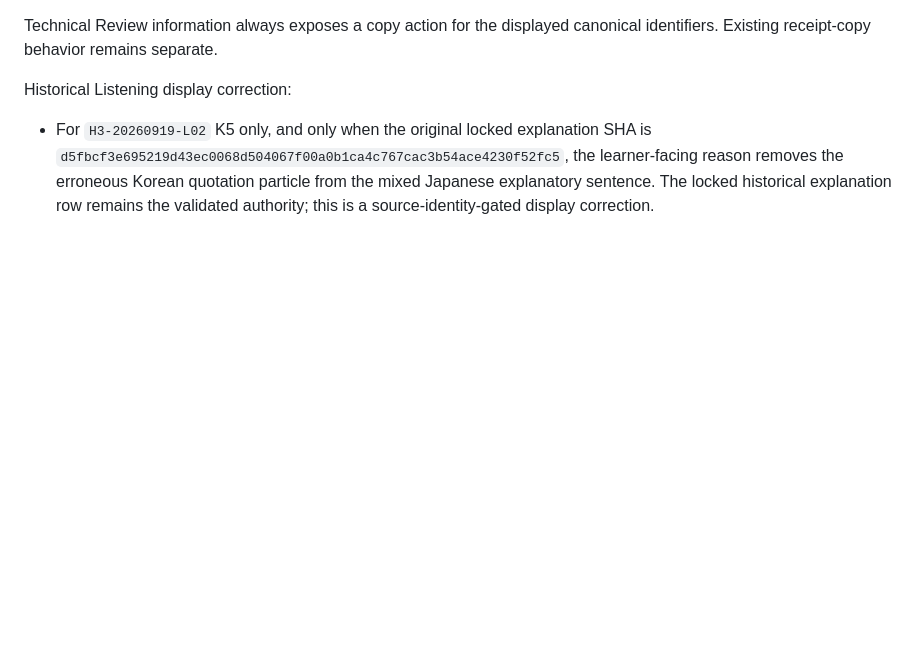
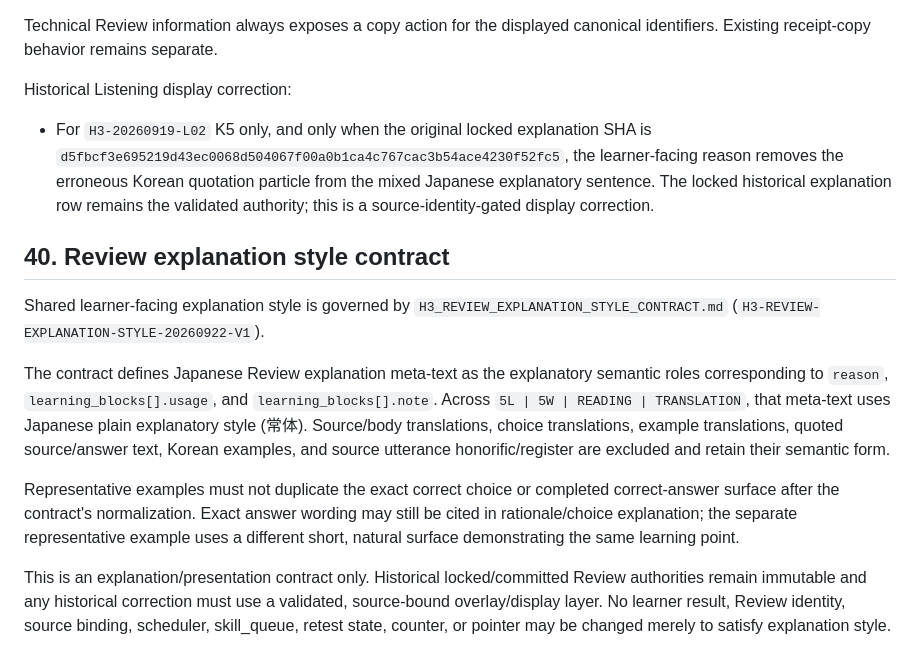
Before and after one commit to bsi-fujimoto-akinari/hangul_azure_tts, a Markdown page: H3_REVIEW_ARCHITECTURE.md, the part around the change. GitHub-like rendering; blank space fills up the shorter version.

Commit message:
Reference shared Review explanation style contract

```diff
--- a/H3_REVIEW_ARCHITECTURE.md
+++ b/H3_REVIEW_ARCHITECTURE.md
@@ -521,3 +521,29 @@ Historical Listening display correction:
   the learner-facing reason removes the erroneous Korean quotation particle from the
   mixed Japanese explanatory sentence. The locked historical explanation row remains
   the validated authority; this is a source-identity-gated display correction.
+
+
+
+## 40. Review explanation style contract
+
+Shared learner-facing explanation style is governed by
+`H3_REVIEW_EXPLANATION_STYLE_CONTRACT.md`
+(`H3-REVIEW-EXPLANATION-STYLE-20260922-V1`).
+
+The contract defines Japanese Review explanation meta-text as the explanatory semantic
+roles corresponding to `reason`, `learning_blocks[].usage`, and
+`learning_blocks[].note`. Across `5L | 5W | READING | TRANSLATION`, that meta-text
+uses Japanese plain explanatory style (常体). Source/body translations, choice
+translations, example translations, quoted source/answer text, Korean examples, and
+source utterance honorific/register are excluded and retain their semantic form.
+
+Representative examples must not duplicate the exact correct choice or completed
+correct-answer surface after the contract's normalization. Exact answer wording may
+still be cited in rationale/choice explanation; the separate representative example
+uses a different short, natural surface demonstrating the same learning point.
+
+This is an explanation/presentation contract only. Historical locked/committed Review
+authorities remain immutable and any historical correction must use a validated,
+source-bound overlay/display layer. No learner result, Review identity, source binding,
+scheduler, skill_queue, retest state, counter, or pointer may be changed merely to
+satisfy explanation style.
```
